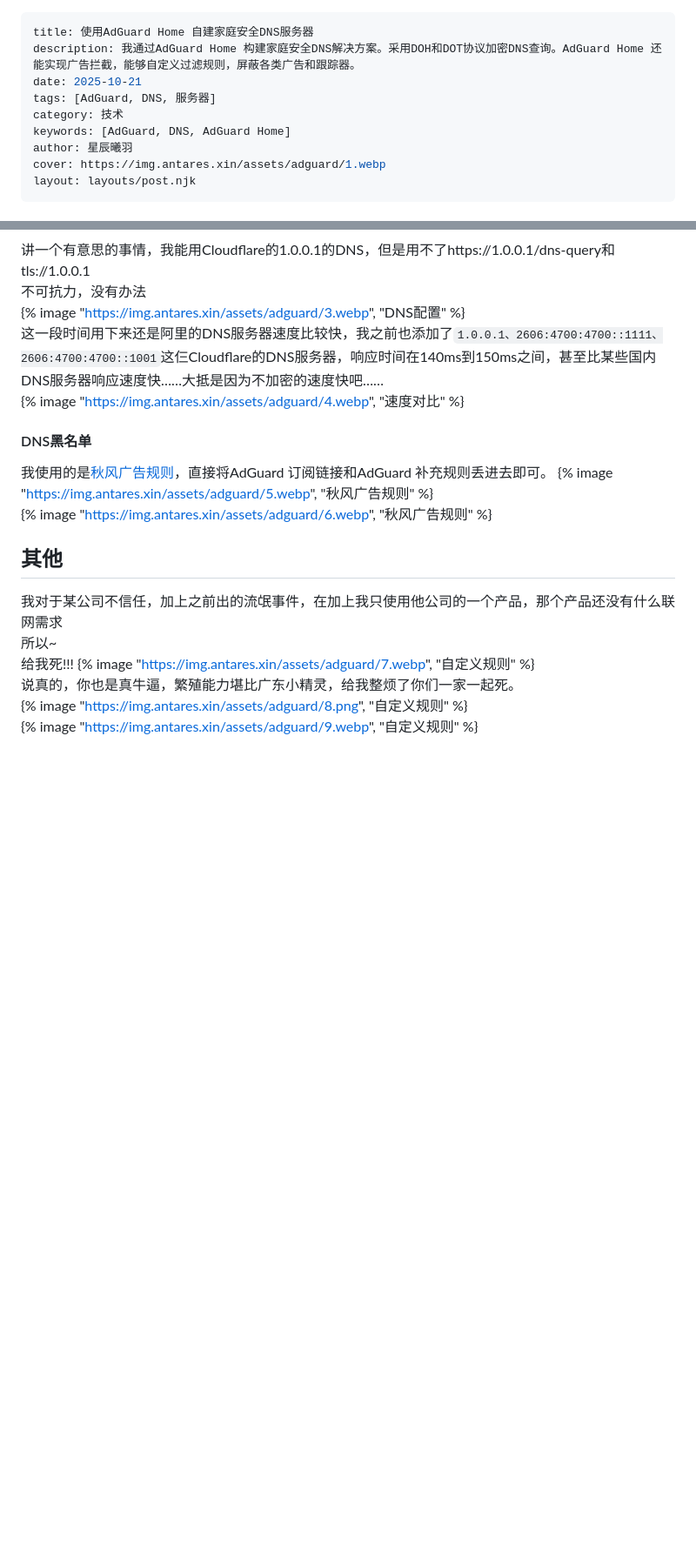
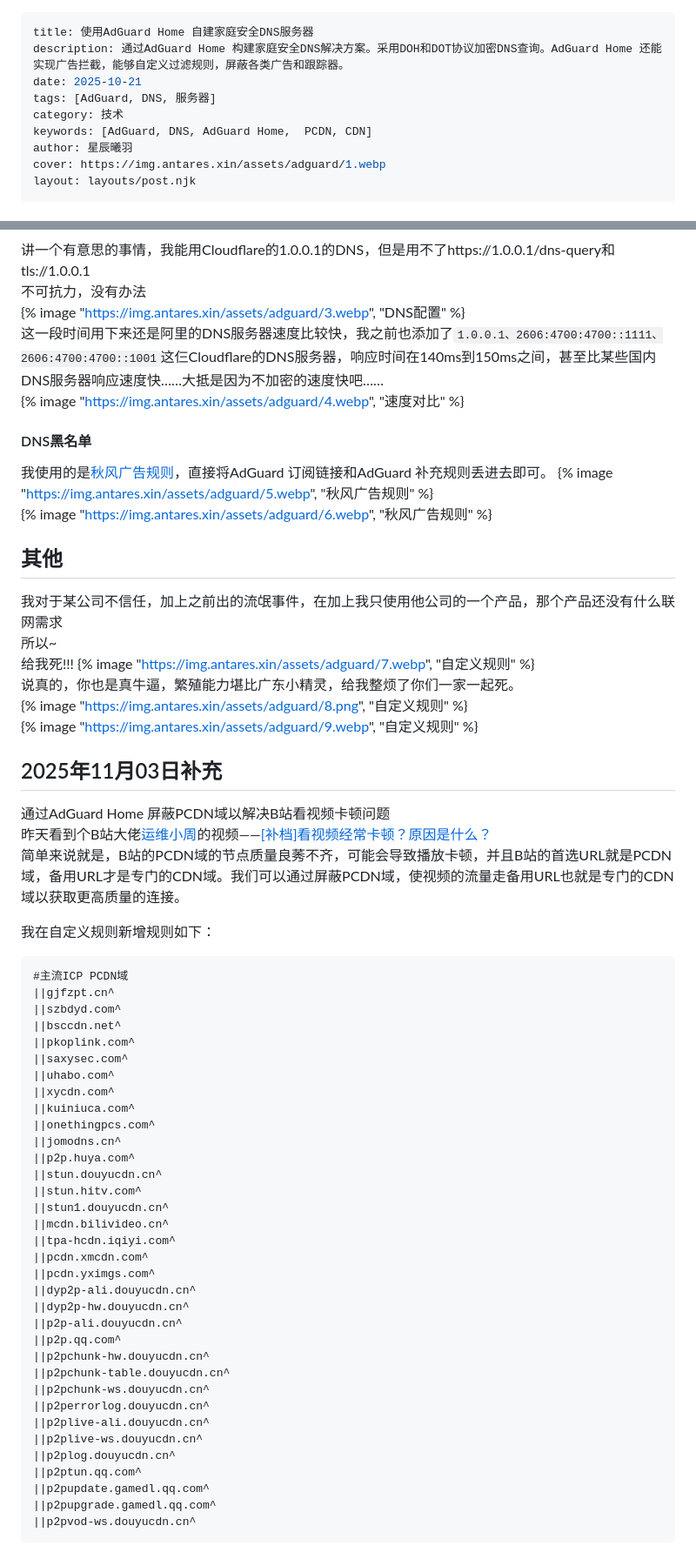
Before and after one commit to Aesculapius11/Living-Coral, a Markdown page: src/blog/使用AdGuard Home 自建家庭安全DNS服务器.md, 2 parts joined by grey strips. Shown: that part at 87% size. Drawn GitHub-style; blank space fills up the shorter version.

Commit message:
edit blog 使用AdGuard Home 自建家庭安全DNS服务器

````diff
--- a/src/blog/使用AdGuard Home 自建家庭安全DNS服务器.md
+++ b/src/blog/使用AdGuard Home 自建家庭安全DNS服务器.md
@@ -1,10 +1,10 @@
 ---
 title: 使用AdGuard Home 自建家庭安全DNS服务器
-description: 我通过AdGuard Home 构建家庭安全DNS解决方案。采用DOH和DOT协议加密DNS查询。AdGuard Home 还能实现广告拦截，能够自定义过滤规则，屏蔽各类广告和跟踪器。
+description: 通过AdGuard Home 构建家庭安全DNS解决方案。采用DOH和DOT协议加密DNS查询。AdGuard Home 还能实现广告拦截，能够自定义过滤规则，屏蔽各类广告和跟踪器。
 date: 2025-10-21
 tags: [AdGuard, DNS, 服务器]
 category: 技术
-keywords: [AdGuard, DNS, AdGuard Home]
+keywords: [AdGuard, DNS, AdGuard Home,  PCDN, CDN]
 author: 星辰曦羽
 cover: https://img.antares.xin/assets/adguard/1.webp
 layout: layouts/post.njk
@@ -136,3 +136,46 @@ quic://dns.alidns.com
 说真的，你也是真牛逼，繁殖能力堪比广东小精灵，给我整烦了你们一家一起死。
 {% image "https://img.antares.xin/assets/adguard/8.png", "自定义规则" %}
 {% image "https://img.antares.xin/assets/adguard/9.webp", "自定义规则" %}
+
+## 2025年11月03日补充
+通过AdGuard Home 屏蔽PCDN域以解决B站看视频卡顿问题
+昨天看到个B站大佬[运维小周](https://space.bilibili.com/3546827137747590)的视频——[[补档]看视频经常卡顿？原因是什么？](https://www.bilibili.com/video/BV17MydBhEYL/)
+简单来说就是，B站的PCDN域的节点质量良莠不齐，可能会导致播放卡顿，并且B站的首选URL就是PCDN域，备用URL才是专门的CDN域。我们可以通过屏蔽PCDN域，使视频的流量走备用URL也就是专门的CDN域以获取更高质量的连接。
+
+我在自定义规则新增规则如下：
+```
+#主流ICP PCDN域
+||gjfzpt.cn^
+||szbdyd.com^
+||bsccdn.net^
+||pkoplink.com^
+||saxysec.com^
+||uhabo.com^
+||xycdn.com^
+||kuiniuca.com^
+||onethingpcs.com^
+||jomodns.cn^
+||p2p.huya.com^
+||stun.douyucdn.cn^
+||stun.hitv.com^
+||stun1.douyucdn.cn^
+||mcdn.bilivideo.cn^
+||tpa-hcdn.iqiyi.com^
+||pcdn.xmcdn.com^
+||pcdn.yximgs.com^
+||dyp2p-ali.douyucdn.cn^
+||dyp2p-hw.douyucdn.cn^
+||p2p-ali.douyucdn.cn^
+||p2p.qq.com^
+||p2pchunk-hw.douyucdn.cn^
+||p2pchunk-table.douyucdn.cn^
+||p2pchunk-ws.douyucdn.cn^
+||p2perrorlog.douyucdn.cn^
+||p2plive-ali.douyucdn.cn^
+||p2plive-ws.douyucdn.cn^
+||p2plog.douyucdn.cn^
+||p2ptun.qq.com^
+||p2pupdate.gamedl.qq.com^
+||p2pupgrade.gamedl.qq.com^
+||p2pvod-ws.douyucdn.cn^
+```
````
